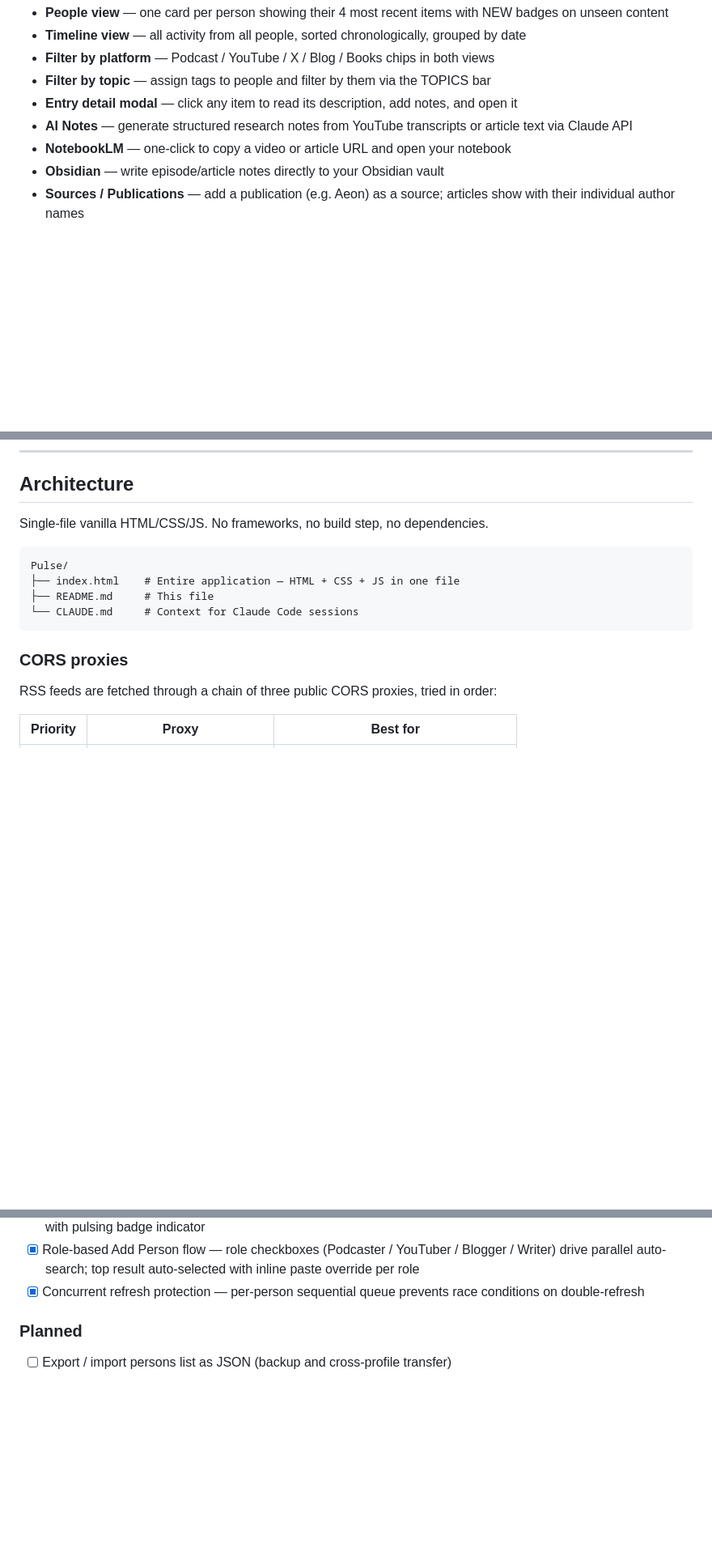
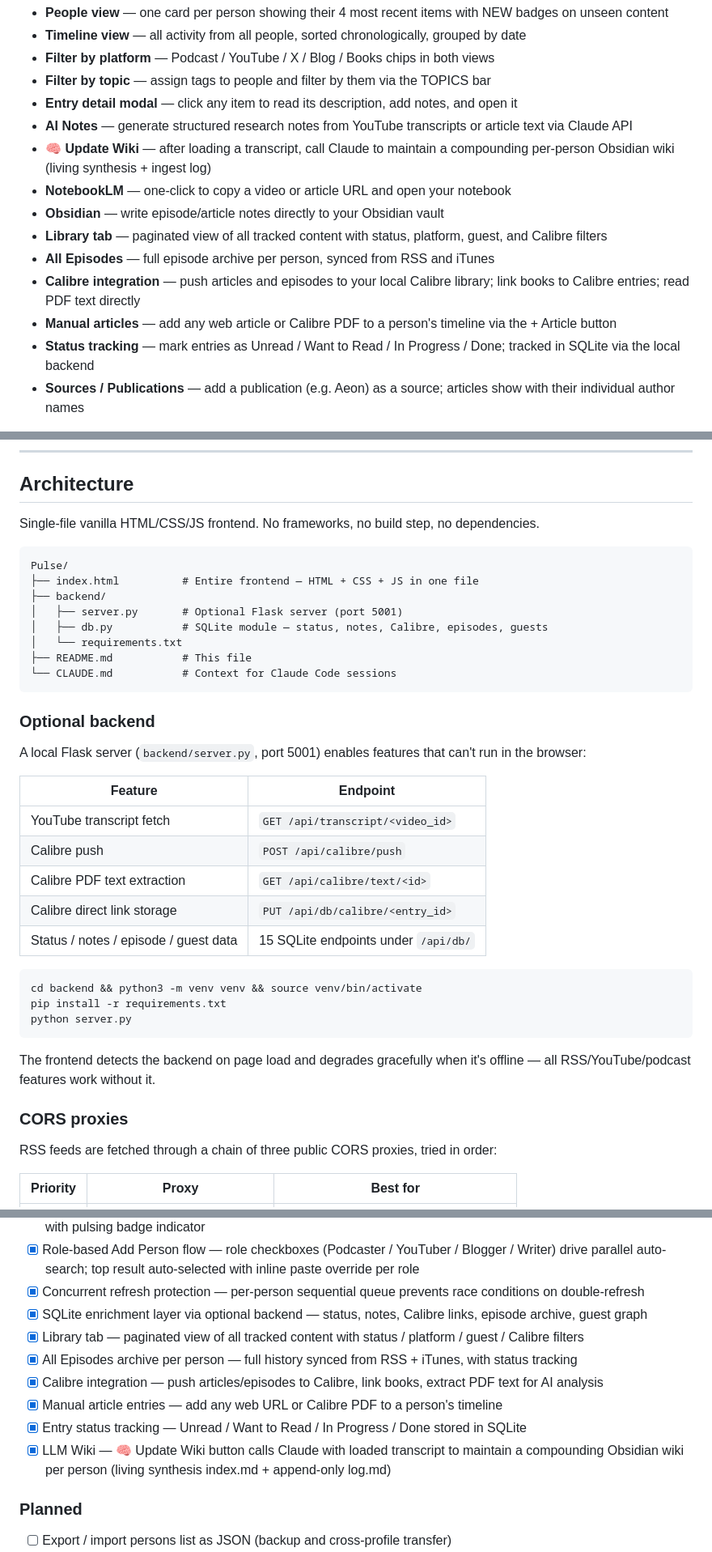
Before and after one commit to EnzoCem/pulse, a Markdown page: README.md, 3 parts joined by grey strips. Shown at 81% size. Drawn GitHub-style; blank space fills up the shorter version.

Commit message:
docs: update README with LLM Wiki, SQLite backend, Library, Calibre, Manual Articles
Co-Authored-By: Claude Sonnet 4.6 <noreply@anthropic.com>

````diff
--- a/README.md
+++ b/README.md
@@ -14,8 +14,14 @@ Define a list of people you follow (podcasters, researchers, thinkers) or public
 - **Filter by topic** — assign tags to people and filter by them via the TOPICS bar
 - **Entry detail modal** — click any item to read its description, add notes, and open it
 - **AI Notes** — generate structured research notes from YouTube transcripts or article text via Claude API
+- **🧠 Update Wiki** — after loading a transcript, call Claude to maintain a compounding per-person Obsidian wiki (living synthesis + ingest log)
 - **NotebookLM** — one-click to copy a video or article URL and open your notebook
 - **Obsidian** — write episode/article notes directly to your Obsidian vault
+- **Library tab** — paginated view of all tracked content with status, platform, guest, and Calibre filters
+- **All Episodes** — full episode archive per person, synced from RSS and iTunes
+- **Calibre integration** — push articles and episodes to your local Calibre library; link books to Calibre entries; read PDF text directly
+- **Manual articles** — add any web article or Calibre PDF to a person's timeline via the + Article button
+- **Status tracking** — mark entries as Unread / Want to Read / In Progress / Done; tracked in SQLite via the local backend
 - **Sources / Publications** — add a publication (e.g. Aeon) as a source; articles show with their individual author names
 
 All data is persisted in `localStorage`. Nothing is sent to any server except optional Claude API calls if you configure an API key.
@@ -159,14 +201,38 @@ Open **⚙ Settings** (top-right gear icon) to configure:
 
 ## Architecture
 
-Single-file vanilla HTML/CSS/JS. No frameworks, no build step, no dependencies.
+Single-file vanilla HTML/CSS/JS frontend. No frameworks, no build step, no dependencies.
 
 ```
 Pulse/
-├── index.html    # Entire application — HTML + CSS + JS in one file
-├── README.md     # This file
-└── CLAUDE.md     # Context for Claude Code sessions
+├── index.html          # Entire frontend — HTML + CSS + JS in one file
+├── backend/
+│   ├── server.py       # Optional Flask server (port 5001)
+│   ├── db.py           # SQLite module — status, notes, Calibre, episodes, guests
+│   └── requirements.txt
+├── README.md           # This file
+└── CLAUDE.md           # Context for Claude Code sessions
 ```
+
+### Optional backend
+
+A local Flask server (`backend/server.py`, port 5001) enables features that can't run in the browser:
+
+| Feature | Endpoint |
+|---|---|
+| YouTube transcript fetch | `GET /api/transcript/<video_id>` |
+| Calibre push | `POST /api/calibre/push` |
+| Calibre PDF text extraction | `GET /api/calibre/text/<id>` |
+| Calibre direct link storage | `PUT /api/db/calibre/<entry_id>` |
+| Status / notes / episode / guest data | 15 SQLite endpoints under `/api/db/` |
+
+```bash
+cd backend && python3 -m venv venv && source venv/bin/activate
+pip install -r requirements.txt
+python server.py
+```
+
+The frontend detects the backend on page load and degrades gracefully when it's offline — all RSS/YouTube/podcast features work without it.
 
 ### CORS proxies
 
@@ -289,6 +358,13 @@ All data is stored in **`localStorage`**, which is **isolated per Chrome profile
 - [x] Stale-while-revalidate background refresh — feeds older than 6 hours auto-refresh on page load and card open, with pulsing badge indicator
 - [x] Role-based Add Person flow — role checkboxes (Podcaster / YouTuber / Blogger / Writer) drive parallel auto-search; top result auto-selected with inline paste override per role
 - [x] Concurrent refresh protection — per-person sequential queue prevents race conditions on double-refresh
+- [x] SQLite enrichment layer via optional backend — status, notes, Calibre links, episode archive, guest graph
+- [x] Library tab — paginated view of all tracked content with status / platform / guest / Calibre filters
+- [x] All Episodes archive per person — full history synced from RSS + iTunes, with status tracking
+- [x] Calibre integration — push articles/episodes to Calibre, link books, extract PDF text for AI analysis
+- [x] Manual article entries — add any web URL or Calibre PDF to a person's timeline
+- [x] Entry status tracking — Unread / Want to Read / In Progress / Done stored in SQLite
+- [x] LLM Wiki — 🧠 Update Wiki button calls Claude with loaded transcript to maintain a compounding Obsidian wiki per person (living synthesis index.md + append-only log.md)
 
 ### Planned
 - [ ] Export / import persons list as JSON (backup and cross-profile transfer)
````
Also changed, not shown: other parts of README.md (+41 -2 lines).
